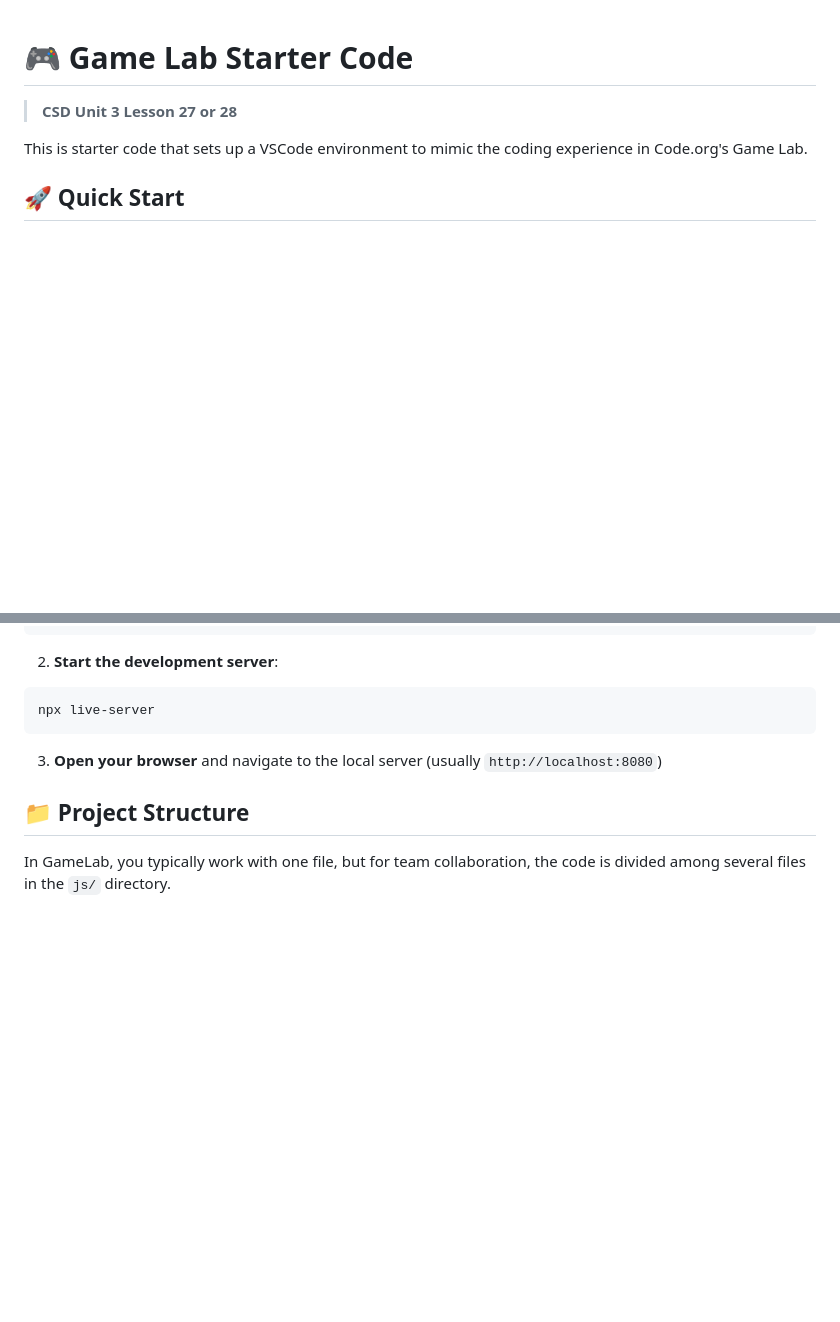
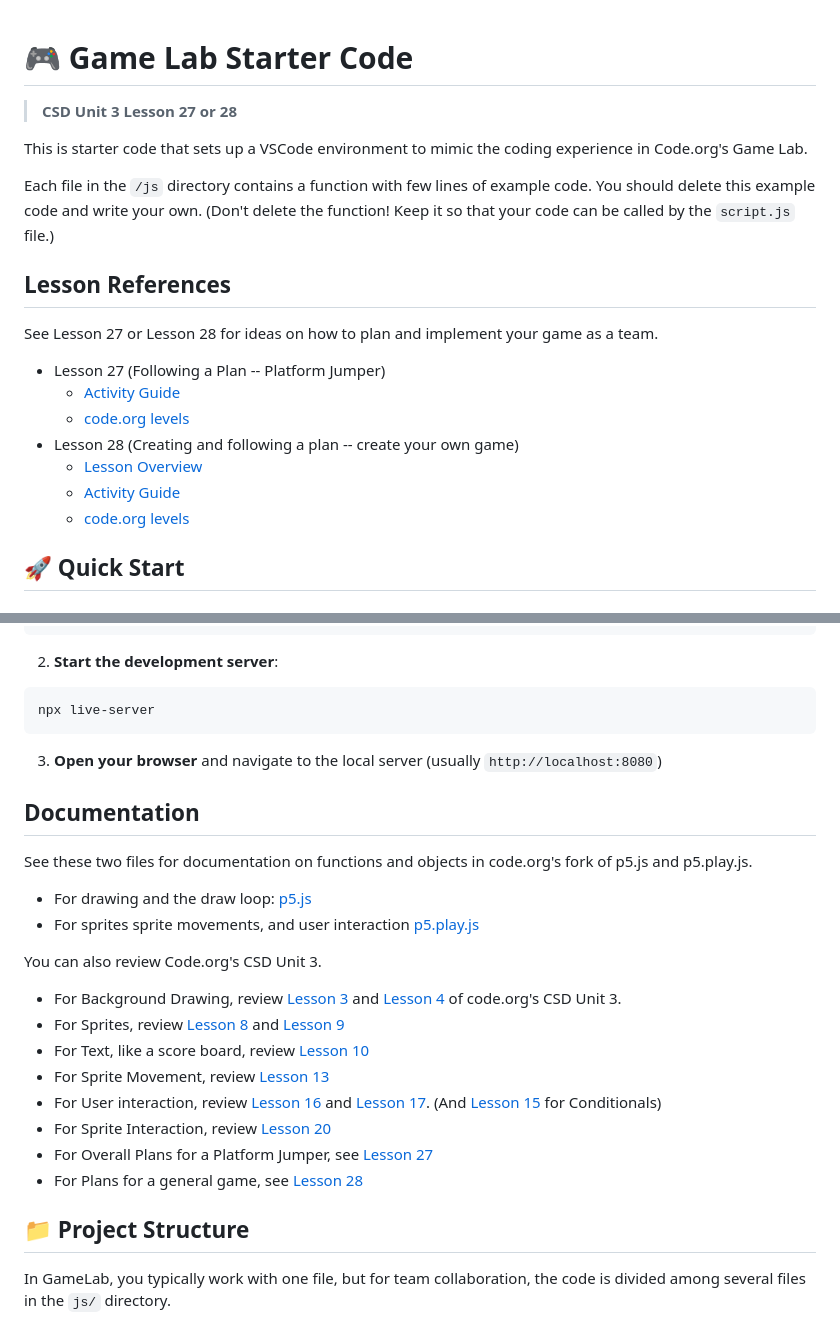
Before and after one commit to rmccrear/game-lab-starter-demo, a Markdown page: README.md, 2 parts joined by grey strips. GitHub-like rendering; blank space fills up the shorter version.

Commit message:
Update README with lesson references and documentation links

````diff
--- a/README.md
+++ b/README.md
@@ -3,6 +3,21 @@
 > **CSD Unit 3 Lesson 27 or 28**
 
 This is starter code that sets up a VSCode environment to mimic the coding experience in Code.org's Game Lab.
+
+Each file in the `/js` directory contains a function with few lines of example code. You should delete this example code and write your own. (Don't delete the function! Keep it so that your code can be called by the `script.js` file.)
+
+## Lesson References
+
+See Lesson 27 or Lesson 28 for ideas on how to plan and implement your game as a team.
+
+* Lesson 27 (Following a Plan -- Platform Jumper)
+  * [Activity Guide](https://docs.google.com/document/d/1FqTjwpAuFrVidZ_j6aGw895FivFCRO2CZSvhHqWuEik/view?tab=t.0)
+  * [code.org levels](https://studio.code.org/courses/csd-2024/units/3/lessons/27/levels/1)
+* Lesson 28 (Creating and following a plan -- create your own game)
+  * [Lesson Overview](https://studio.code.org/courses/csd-2024/units/3/lessons/28/student)
+  * [Activity Guide](https://docs.google.com/document/d/14oPvmdvm_BfOn5KBSov6jyhoEMRHygdNNIXl-fe4g-Q/view?tab=t.0)
+  * [code.org levels](https://studio.code.org/courses/csd-2024/units/3/lessons/28/levels/1)
+
 
 ## 🚀 Quick Start
 
@@ -22,6 +37,24 @@ npx live-server
 ```
 
 3. **Open your browser** and navigate to the local server (usually `http://localhost:8080`)
+
+## Documentation
+
+See these two files for documentation on functions and objects in code.org's fork of p5.js and p5.play.js.
+
+* For drawing and the draw loop: [p5.js](https://github.com/rmccrear/codex-lv2-may-2025/blob/main/resources/skill-guides/game-lab-docs/P5_DOCS.md)
+* For sprites sprite movements, and user interaction [p5.play.js](https://github.com/rmccrear/codex-lv2-may-2025/blob/main/resources/skill-guides/game-lab-docs/P5_PLAY_DOCS.md)
+
+You can also review Code.org's CSD Unit 3.
+
+* For Background Drawing, review [Lesson 3](https://studio.code.org/courses/csd-2024/units/3/lessons/3/student) and [Lesson 4](https://studio.code.org/courses/csd-2024/units/3/lessons/4/student) of code.org's CSD Unit 3.
+* For Sprites, review [Lesson 8](https://studio.code.org/courses/csd-2024/units/3/lessons/8/student) and [Lesson 9](https://studio.code.org/courses/csd-2024/units/3/lessons/9/student)
+* For Text, like a score board, review [Lesson 10](https://studio.code.org/courses/csd-2024/units/3/lessons/10/student)
+* For Sprite Movement, review [Lesson 13](https://studio.code.org/courses/csd-2024/units/3/lessons/13/student)
+* For User interaction, review [Lesson 16](https://studio.code.org/courses/csd-2024/units/3/lessons/16/student) and [Lesson 17](https://studio.code.org/courses/csd-2024/units/3/lessons/17/student). (And [Lesson 15](https://studio.code.org/courses/csd-2024/units/3/lessons/15/student) for Conditionals)
+* For Sprite Interaction, review [Lesson 20](https://studio.code.org/courses/csd-2024/units/3/lessons/20/student)
+* For Overall Plans for a Platform Jumper, see [Lesson 27](https://studio.code.org/courses/csd-2024/units/3/lessons/27/student)
+* For Plans for a general game, see [Lesson 28](https://studio.code.org/courses/csd-2024/units/3/lessons/28/student)
 
 ## 📁 Project Structure
 
````
